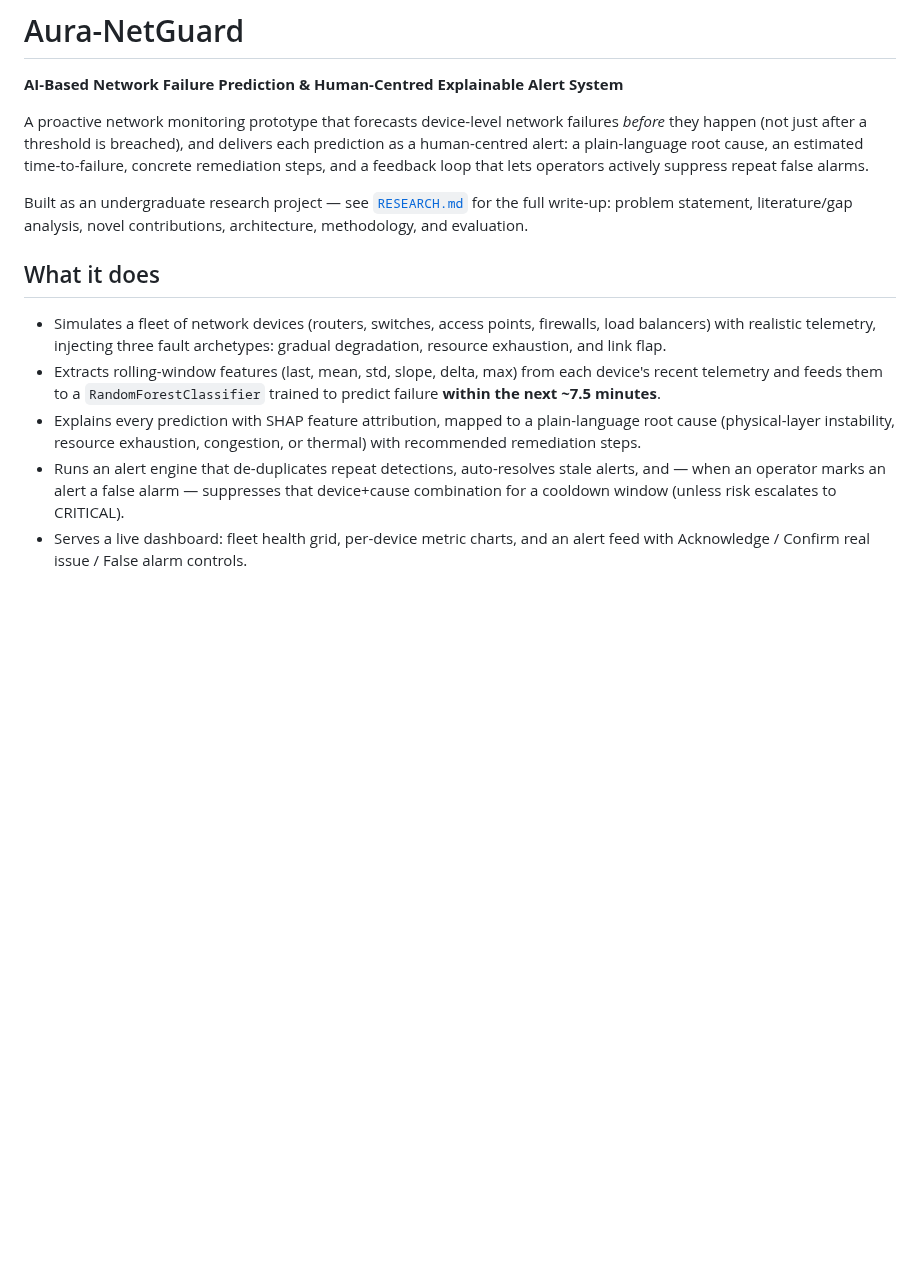
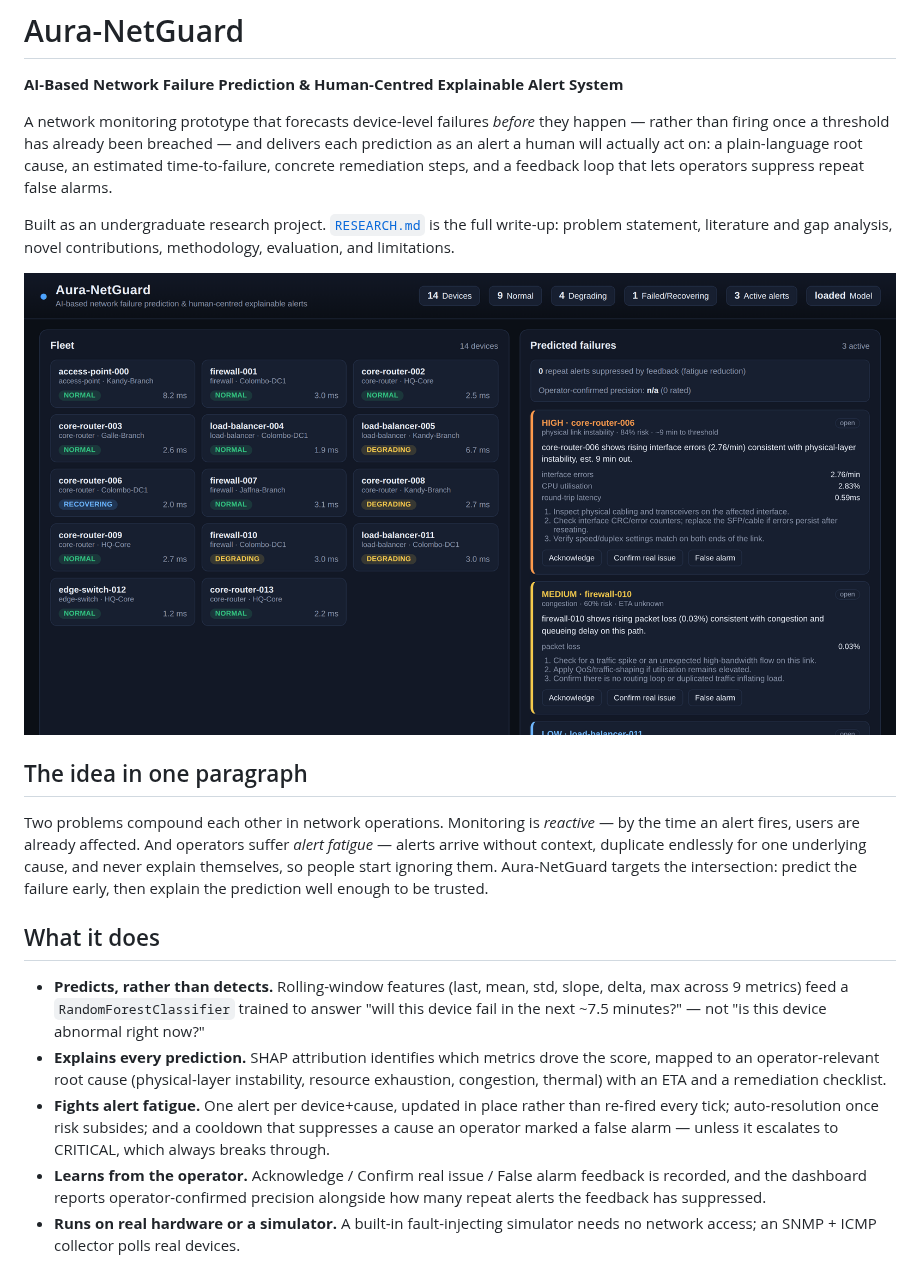
Before and after one commit to AmithDilshan-Cyber/Aura-NetGuard, a Markdown page: README.md, the part around one of its changes. GitHub-like rendering; pictures changed too: docs/images/dashboard.png (added); blank space fills up the shorter version.

```diff
--- a/README.md
+++ b/README.md
@@ -2,30 +2,45 @@
 
 **AI-Based Network Failure Prediction & Human-Centred Explainable Alert System**
 
-A proactive network monitoring prototype that forecasts device-level network
-failures *before* they happen (not just after a threshold is breached), and
-delivers each prediction as a human-centred alert: a plain-language root
-cause, an estimated time-to-failure, concrete remediation steps, and a
-feedback loop that lets operators actively suppress repeat false alarms.
+A network monitoring prototype that forecasts device-level failures *before*
+they happen — rather than firing once a threshold has already been breached —
+and delivers each prediction as an alert a human will actually act on: a
+plain-language root cause, an estimated time-to-failure, concrete remediation
+steps, and a feedback loop that lets operators suppress repeat false alarms.
 
-Built as an undergraduate research project — see [`RESEARCH.md`](RESEARCH.md)
-for the full write-up: problem statement, literature/gap analysis, novel
-contributions, architecture, methodology, and evaluation.
+Built as an undergraduate research project. [`RESEARCH.md`](RESEARCH.md) is the
+full write-up: problem statement, literature and gap analysis, novel
+contributions, methodology, evaluation, and limitations.
+
+![Aura-NetGuard dashboard](docs/images/dashboard.png)
+
+## The idea in one paragraph
+
+Two problems compound each other in network operations. Monitoring is
+*reactive* — by the time an alert fires, users are already affected. And
+operators suffer *alert fatigue* — alerts arrive without context, duplicate
+endlessly for one underlying cause, and never explain themselves, so people
+start ignoring them. Aura-NetGuard targets the intersection: predict the
+failure early, then explain the prediction well enough to be trusted.
 
 ## What it does
 
-- Simulates a fleet of network devices (routers, switches, access points,
-  firewalls, load balancers) with realistic telemetry, injecting three fault
-  archetypes: gradual degradation, resource exhaustion, and link flap.
-- Extracts rolling-window features (last, mean, std, slope, delta, max) from
-  each device's recent telemetry and feeds them to a `RandomForestClassifier`
-  trained to predict failure **within the next ~7.5 minutes**.
-- Explains every prediction with SHAP feature attribution, mapped to a
-  plain-language root cause (physical-layer instability, resource
-  exhaustion, congestion, or thermal) with recommended remediation steps.
-- Runs an alert engine that de-duplicates repeat detections, auto-resolves
-  stale alerts, and — when an operator marks an alert a false alarm —
-  suppresses that device+cause combination for a cooldown window (unless
-  risk escalates to CRITICAL).
-- Serves a live dashboard: fleet health grid, per-device metric charts, and
-  an alert feed with Acknowledge / Confirm real issue / False alarm controls.
+- **Predicts, rather than detects.** Rolling-window features (last, mean, std,
+  slope, delta, max across 9 metrics) feed a `RandomForestClassifier` trained
+  to answer "will this device fail in the next ~7.5 minutes?" — not "is this
+  device abnormal right now?"
+- **Explains every prediction.** SHAP attribution identifies which metrics
+  drove the score, mapped to an operator-relevant root cause (physical-layer
+  instability, resource exhaustion, congestion, thermal) with an ETA and a
+  remediation checklist.
+- **Fights alert fatigue.** One alert per device+cause, updated in place
+  rather than re-fired every tick; auto-resolution once risk subsides; and a
+  cooldown that suppresses a cause an operator marked a false alarm — unless
+  it escalates to CRITICAL, which always breaks through.
+- **Learns from the operator.** Acknowledge / Confirm real issue / False alarm
+  feedback is recorded, and the dashboard reports operator-confirmed precision
+  alongside how many repeat alerts the feedback has suppressed.
+- **Runs on real hardware or a simulator.** A built-in fault-injecting
+  simulator needs no network access; an SNMP + ICMP collector polls real
+  devices.
+
```
Also changed, not shown: other parts of README.md (+136 -54 lines), 1 other file.
